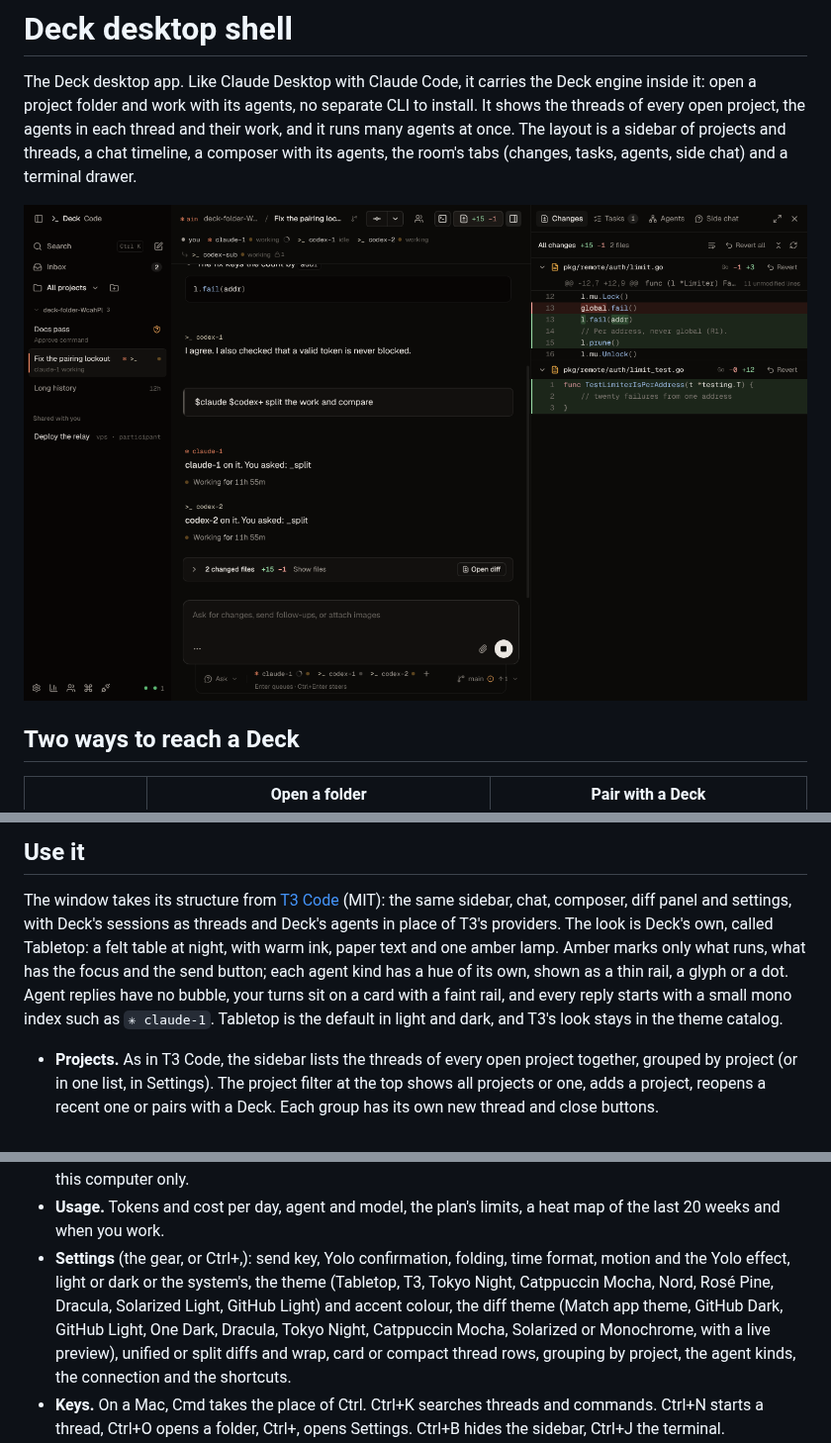
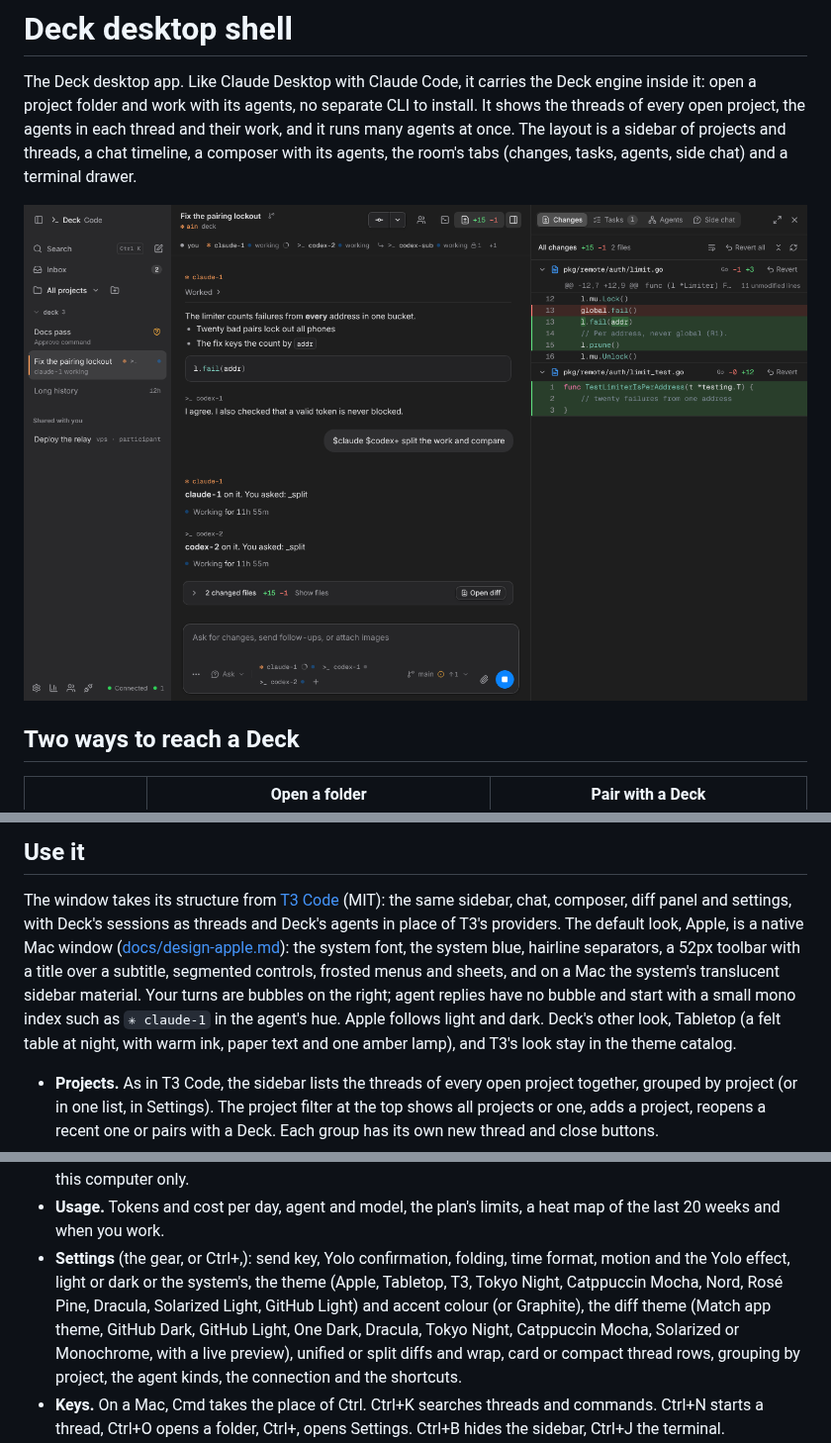
Before and after one commit to dev-dami/deck, a Markdown page: desktop-shell/README.md, 3 parts joined by grey strips. Shown at 99% size. Rendered like a GitHub page; pictures changed too: desktop-shell/docs/screenshot.png.

```diff
--- a/desktop-shell/README.md
+++ b/desktop-shell/README.md
@@ -78,13 +78,15 @@ Electron with `DECK_DESKTOP_DEV_URL=http://localhost:5173 npm start`.
 The window takes its structure from [T3 Code](https://github.com/pingdotgg/t3code)
 (MIT): the same sidebar, chat, composer, diff panel and settings, with
 Deck's sessions as threads and Deck's agents in place of T3's providers.
-The look is Deck's own, called Tabletop: a felt table at night, with warm
-ink, paper text and one amber lamp. Amber marks only what runs, what has
-the focus and the send button; each agent kind has a hue of its own, shown
-as a thin rail, a glyph or a dot. Agent replies have no bubble, your turns
-sit on a card with a faint rail, and every reply starts with a small mono
-index such as `✳ claude-1`. Tabletop is the default in light and dark, and
-T3's look stays in the theme catalog.
+The default look, Apple, is a native Mac window
+([docs/design-apple.md](docs/design-apple.md)): the system font, the
+system blue, hairline separators, a 52px toolbar with a title over a
+subtitle, segmented controls, frosted menus and sheets, and on a Mac the
+system's translucent sidebar material. Your turns are bubbles on the
+right; agent replies have no bubble and start with a small mono index
+such as `✳ claude-1` in the agent's hue. Apple follows light and dark.
+Deck's other look, Tabletop (a felt table at night, with warm ink, paper
+text and one amber lamp), and T3's look stay in the theme catalog.
 
 - **Projects.** As in T3 Code, the sidebar lists the threads of every open
   project together, grouped by project (or in one list, in Settings). The
@@ -312,9 +314,9 @@ T3's look stays in the theme catalog.
 - **Usage.** Tokens and cost per day, agent and model, the plan's limits,
   a heat map of the last 20 weeks and when you work.
 - **Settings** (the gear, or Ctrl+,): send key, Yolo confirmation, folding,
-  time format, motion and the Yolo effect, light or dark or the system's, the theme (Tabletop, T3,
+  time format, motion and the Yolo effect, light or dark or the system's, the theme (Apple, Tabletop, T3,
   Tokyo Night, Catppuccin Mocha, Nord, Rosé Pine, Dracula, Solarized Light, GitHub
-  Light) and accent colour, the diff theme (Match app theme, GitHub Dark,
+  Light) and accent colour (or Graphite), the diff theme (Match app theme, GitHub Dark,
   GitHub Light, One Dark, Dracula, Tokyo Night, Catppuccin Mocha,
   Solarized or Monochrome, with a live preview), unified or split diffs and
   wrap, card or compact thread rows, grouping by project, the agent kinds,
```
Also changed, not shown: desktop-shell/docs/design-apple.md (added, +210 -0 lines), desktop-shell/docs/plan.md (+3 -0 lines), desktop-shell/docs/renderer.png, desktop-shell/docs/terminal.png, 1 other file.
